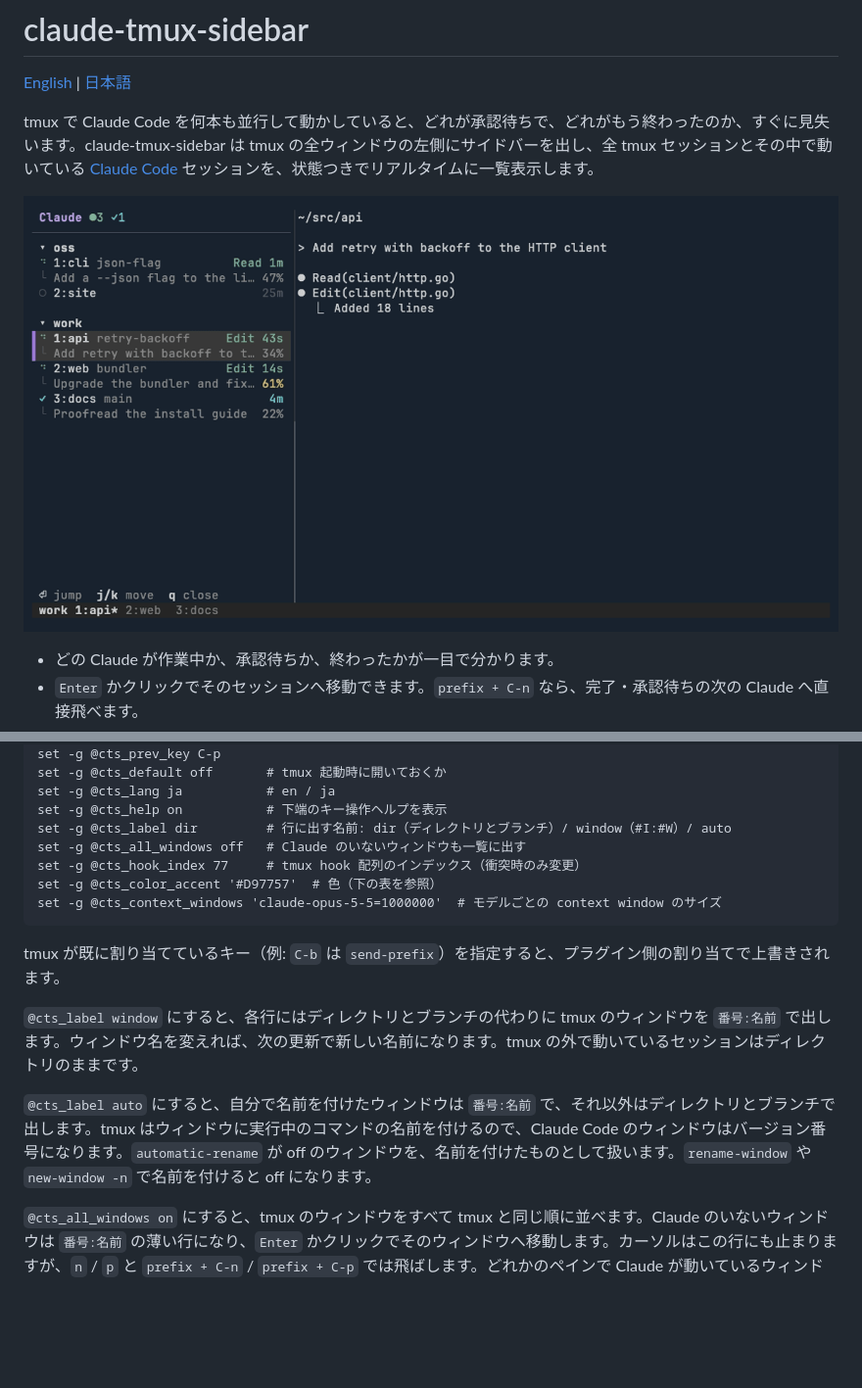
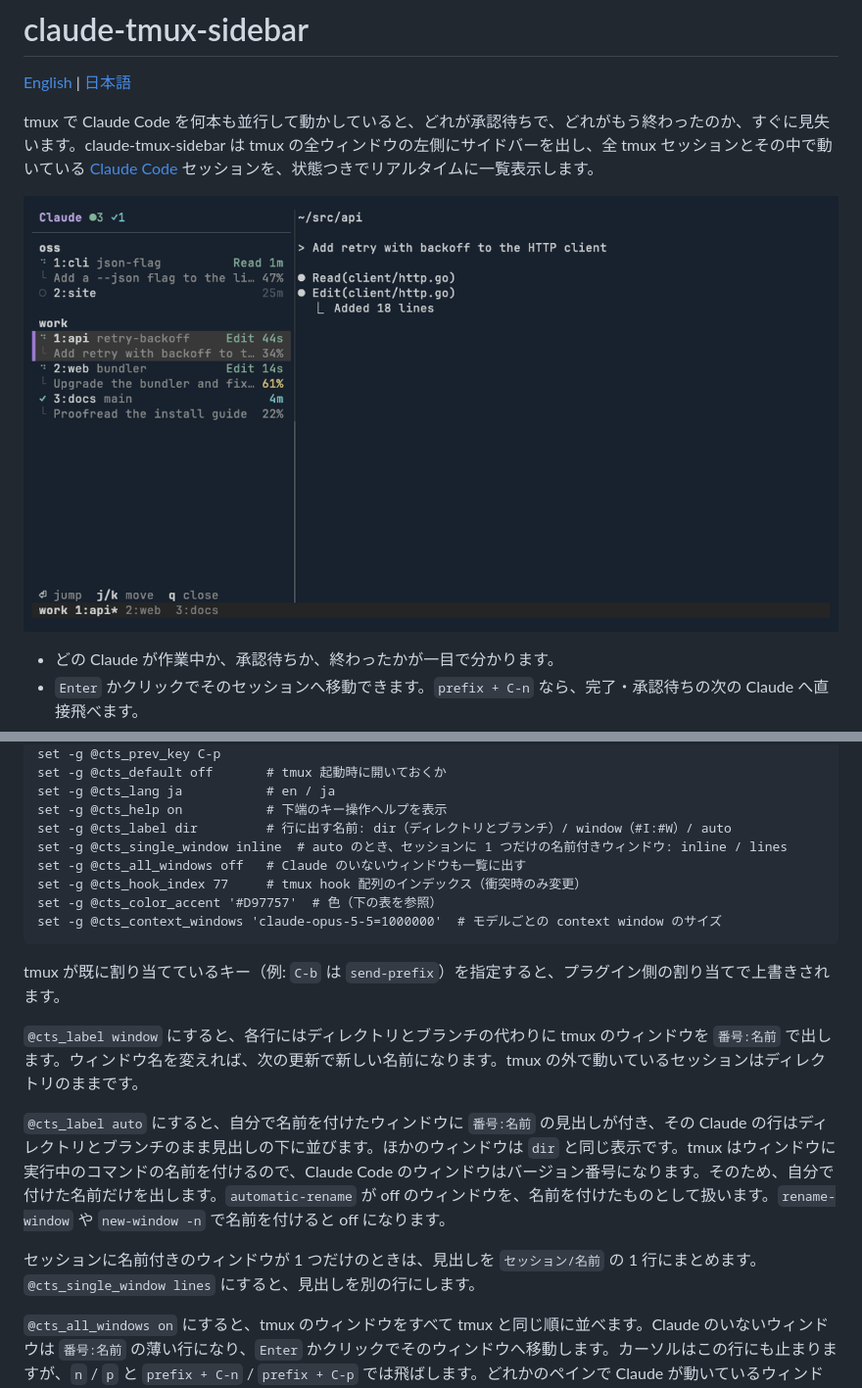
Before and after one commit to torikatsupg/claude-tmux-sidebar, a Markdown page: README.ja.md, 2 parts joined by grey strips. Shown at 98% size. Drawn GitHub-style; pictures changed too: docs/demo.gif; blank space fills up the shorter version.

```diff
--- a/README.ja.md
+++ b/README.ja.md
@@ -67,6 +67,7 @@ set -g @cts_default off       # tmux 起動時に開いておくか
 set -g @cts_lang ja           # en / ja
 set -g @cts_help on           # 下端のキー操作ヘルプを表示
 set -g @cts_label dir         # 行に出す名前: dir（ディレクトリとブランチ）/ window（#I:#W）/ auto
+set -g @cts_single_window inline  # auto のとき、セッションに 1 つだけの名前付きウィンドウ: inline / lines
 set -g @cts_all_windows off   # Claude のいないウィンドウも一覧に出す
 set -g @cts_hook_index 77     # tmux hook 配列のインデックス（衝突時のみ変更）
 set -g @cts_color_accent '#D97757'  # 色（下の表を参照）
@@ -77,7 +78,9 @@ tmux が既に割り当てているキー（例: `C-b` は `send-prefix`）を
 
 `@cts_label window` にすると、各行にはディレクトリとブランチの代わりに tmux のウィンドウを `番号:名前` で出します。ウィンドウ名を変えれば、次の更新で新しい名前になります。tmux の外で動いているセッションはディレクトリのままです。
 
-`@cts_label auto` にすると、自分で名前を付けたウィンドウは `番号:名前` で、それ以外はディレクトリとブランチで出します。tmux はウィンドウに実行中のコマンドの名前を付けるので、Claude Code のウィンドウはバージョン番号になります。`automatic-rename` が off のウィンドウを、名前を付けたものとして扱います。`rename-window` や `new-window -n` で名前を付けると off になります。
+`@cts_label auto` にすると、自分で名前を付けたウィンドウに `番号:名前` の見出しが付き、その Claude の行はディレクトリとブランチのまま見出しの下に並びます。ほかのウィンドウは `dir` と同じ表示です。tmux はウィンドウに実行中のコマンドの名前を付けるので、Claude Code のウィンドウはバージョン番号になります。そのため、自分で付けた名前だけを出します。`automatic-rename` が off のウィンドウを、名前を付けたものとして扱います。`rename-window` や `new-window -n` で名前を付けると off になります。
+
+セッションに名前付きのウィンドウが 1 つだけのときは、見出しを `セッション/名前` の 1 行にまとめます。`@cts_single_window lines` にすると、見出しを別の行にします。
 
 `@cts_all_windows on` にすると、tmux のウィンドウをすべて tmux と同じ順に並べます。Claude のいないウィンドウは `番号:名前` の薄い行になり、`Enter` かクリックでそのウィンドウへ移動します。カーソルはこの行にも止まりますが、`n` / `p` と `prefix + C-n` / `prefix + C-p` では飛ばします。どれかのペインで Claude が動いているウィンドウは、Claude の行だけを出します。`link-window` で複数のセッションに入っているウィンドウは、そのうち tmux の順で最後のセッションの下に 1 回だけ出します。Claude の行も同じ扱いです。この設定はサイドバーを開くときに読みます。
 
```
Also changed, not shown: CHANGELOG.md (+5 -0 lines), README.md (+4 -1 lines), 13 other files.
